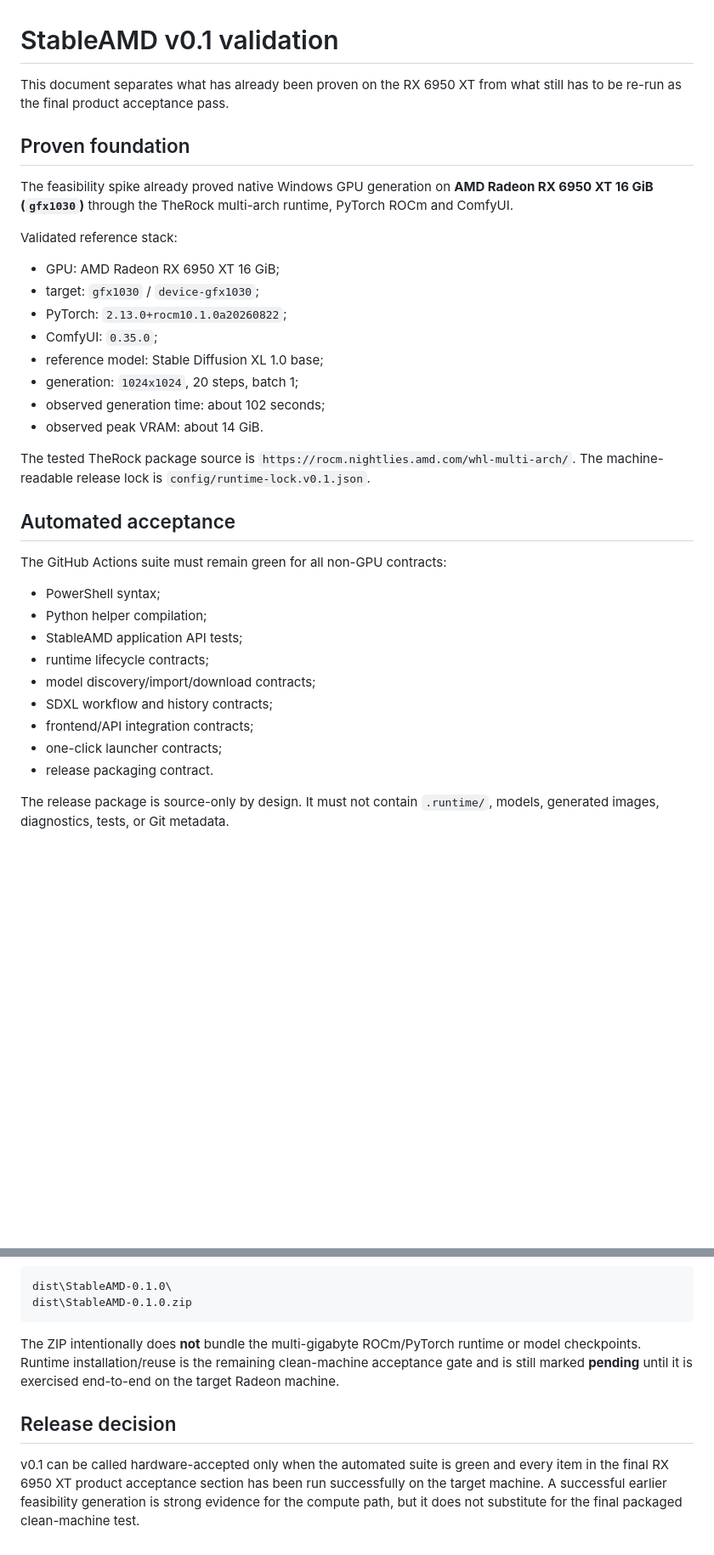
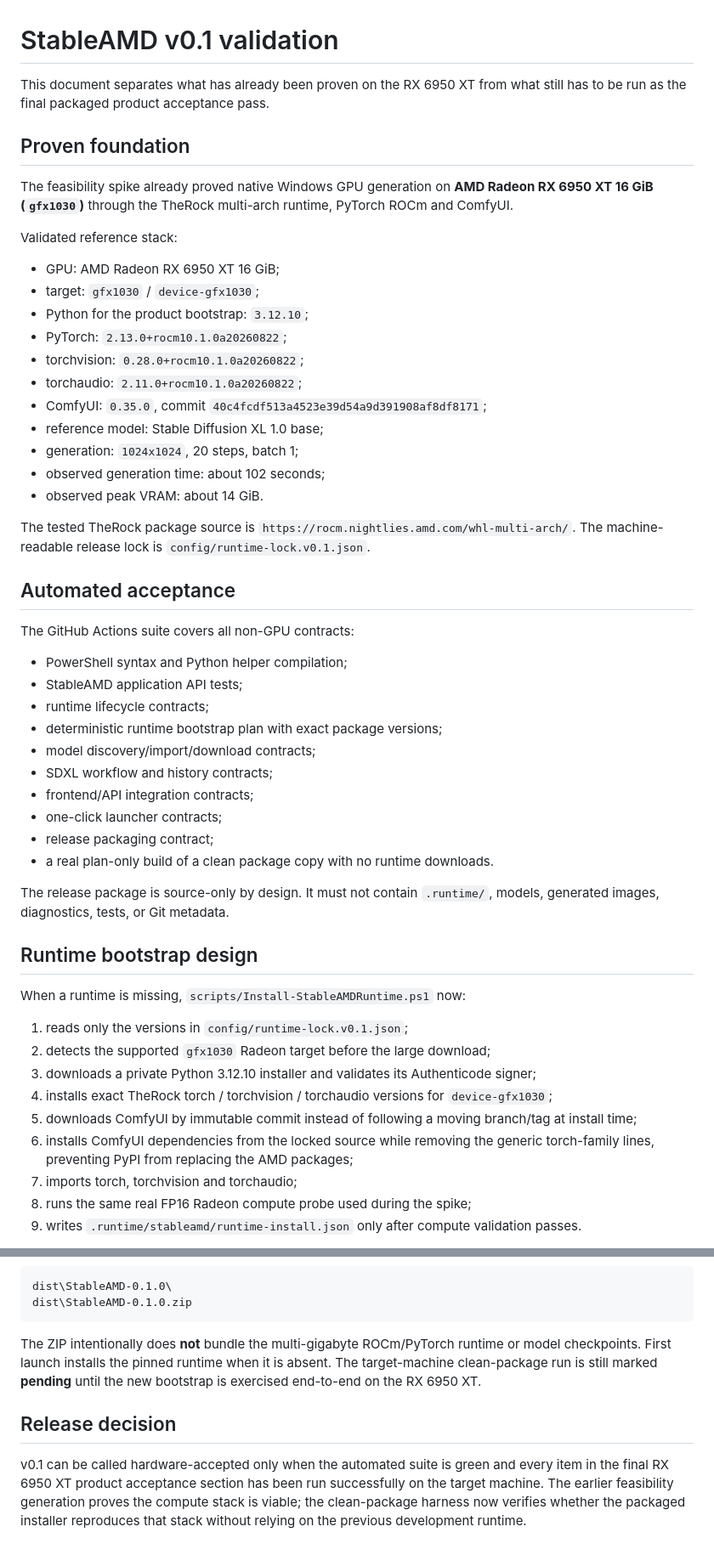
Before and after one commit to quendae/stableamd, a Markdown page: docs/v0.1-validation.md, 2 parts joined by grey strips. Shown at 85% size. Drawn GitHub-style; blank space fills up the shorter version.

Commit message:
docs: add clean-package runtime acceptance procedure

````diff
--- a/docs/v0.1-validation.md
+++ b/docs/v0.1-validation.md
@@ -1,6 +1,6 @@
 # StableAMD v0.1 validation
 
-This document separates what has already been proven on the RX 6950 XT from what still has to be re-run as the final product acceptance pass.
+This document separates what has already been proven on the RX 6950 XT from what still has to be run as the final packaged product acceptance pass.
 
 ## Proven foundation
 
@@ -10,8 +10,11 @@ Validated reference stack:
 
 - GPU: AMD Radeon RX 6950 XT 16 GiB;
 - target: `gfx1030` / `device-gfx1030`;
+- Python for the product bootstrap: `3.12.10`;
 - PyTorch: `2.13.0+rocm10.1.0a20260822`;
-- ComfyUI: `0.35.0`;
+- torchvision: `0.28.0+rocm10.1.0a20260822`;
+- torchaudio: `2.11.0+rocm10.1.0a20260822`;
+- ComfyUI: `0.35.0`, commit `40c4fcdf513a4523e39d54a9d391908af8df8171`;
 - reference model: Stable Diffusion XL 1.0 base;
 - generation: `1024x1024`, 20 steps, batch 1;
 - observed generation time: about 102 seconds;
@@ -21,17 +24,32 @@ The tested TheRock package source is `https://rocm.nightlies.amd.com/whl-multi-a
 
 ## Automated acceptance
 
-The GitHub Actions suite must remain green for all non-GPU contracts:
+The GitHub Actions suite covers all non-GPU contracts:
 
-- PowerShell syntax;
-- Python helper compilation;
+- PowerShell syntax and Python helper compilation;
 - StableAMD application API tests;
 - runtime lifecycle contracts;
+- deterministic runtime bootstrap plan with exact package versions;
 - model discovery/import/download contracts;
 - SDXL workflow and history contracts;
 - frontend/API integration contracts;
 - one-click launcher contracts;
-- release packaging contract.
+- release packaging contract;
+- a real plan-only build of a clean package copy with no runtime downloads.
 
 The release package is source-only by design. It must not contain `.runtime/`, models, generated images, diagnostics, tests, or Git metadata.
 
+## Runtime bootstrap design
+
+When a runtime is missing, `scripts/Install-StableAMDRuntime.ps1` now:
+
+1. reads only the versions in `config/runtime-lock.v0.1.json`;
+2. detects the supported `gfx1030` Radeon target before the large download;
+3. downloads a private Python 3.12.10 installer and validates its Authenticode signer;
+4. installs exact TheRock torch / torchvision / torchaudio versions for `device-gfx1030`;
+5. downloads ComfyUI by immutable commit instead of following a moving branch/tag at install time;
+6. installs ComfyUI dependencies from the locked source while removing the generic torch-family lines, preventing PyPI from replacing the AMD packages;
+7. imports torch, torchvision and torchaudio;
+8. runs the same real FP16 Radeon compute probe used during the spike;
+9. writes `.runtime/stableamd/runtime-install.json` only after compute validation passes.
+
@@ -66,8 +112,8 @@ dist\StableAMD-0.1.0\
 dist\StableAMD-0.1.0.zip
 ```
 
-The ZIP intentionally does **not** bundle the multi-gigabyte ROCm/PyTorch runtime or model checkpoints. Runtime installation/reuse is the remaining clean-machine acceptance gate and is still marked **pending** until it is exercised end-to-end on the target Radeon machine.
+The ZIP intentionally does **not** bundle the multi-gigabyte ROCm/PyTorch runtime or model checkpoints. First launch installs the pinned runtime when it is absent. The target-machine clean-package run is still marked **pending** until the new bootstrap is exercised end-to-end on the RX 6950 XT.
 
 ## Release decision
 
-v0.1 can be called hardware-accepted only when the automated suite is green and every item in the final RX 6950 XT product acceptance section has been run successfully on the target machine. A successful earlier feasibility generation is strong evidence for the compute path, but it does not substitute for the final packaged clean-machine test.
+v0.1 can be called hardware-accepted only when the automated suite is green and every item in the final RX 6950 XT product acceptance section has been run successfully on the target machine. The earlier feasibility generation proves the compute stack is viable; the clean-package harness now verifies whether the packaged installer reproduces that stack without relying on the previous development runtime.
````
Also changed, not shown: other parts of docs/v0.1-validation.md (+31 -3 lines).
